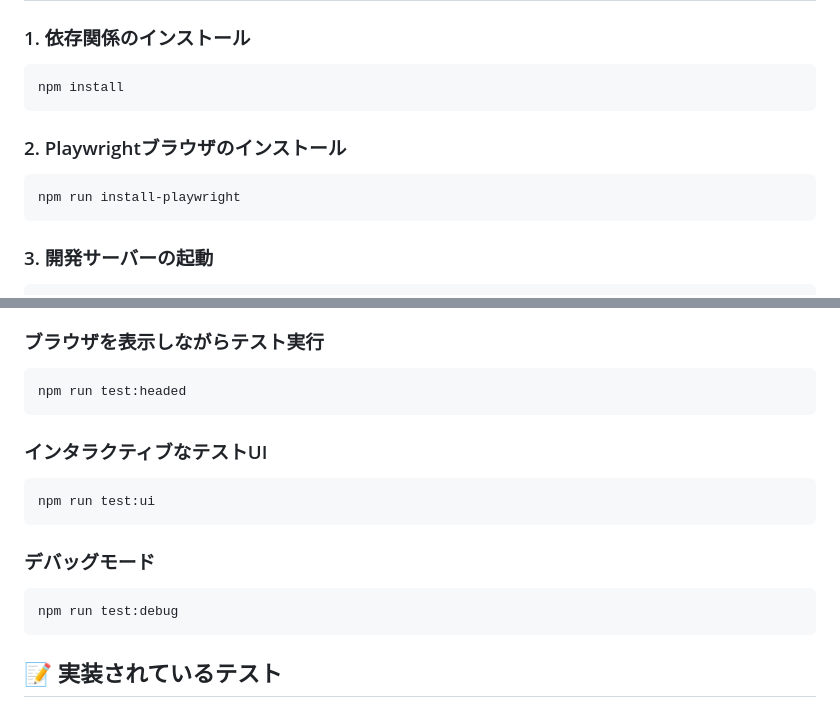
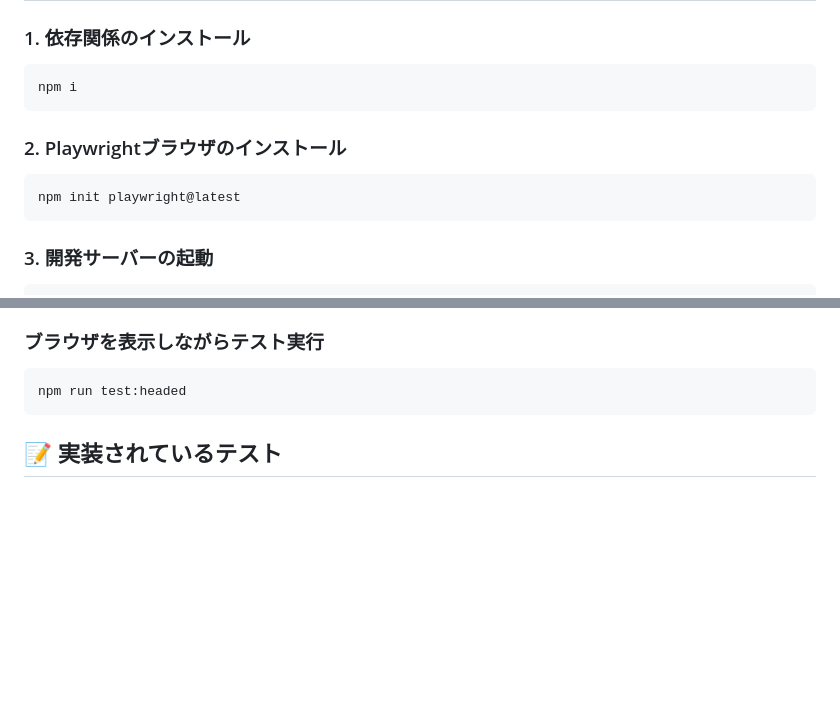
Before and after one commit to codegrid/2025-e2e-test-1, a Markdown page: README.md, 2 parts joined by grey strips. GitHub-like rendering; blank space fills up the shorter version.

````diff
--- a/README.md
+++ b/README.md
@@ -37,13 +37,13 @@ playwright-demo/
 ### 1. 依存関係のインストール
 
 ```bash
-npm install
+npm i
 ```
 
 ### 2. Playwrightブラウザのインストール
 
 ```bash
-npm run install-playwright
+npm init playwright@latest
 ```
 
 ### 3. 開発サーバーの起動
@@ -66,18 +66,6 @@ npm test
 
 ```bash
 npm run test:headed
-```
-
-### インタラクティブなテストUI
-
-```bash
-npm run test:ui
-```
-
-### デバッグモード
-
-```bash
-npm run test:debug
 ```
 
 ## 📝 実装されているテスト
````
